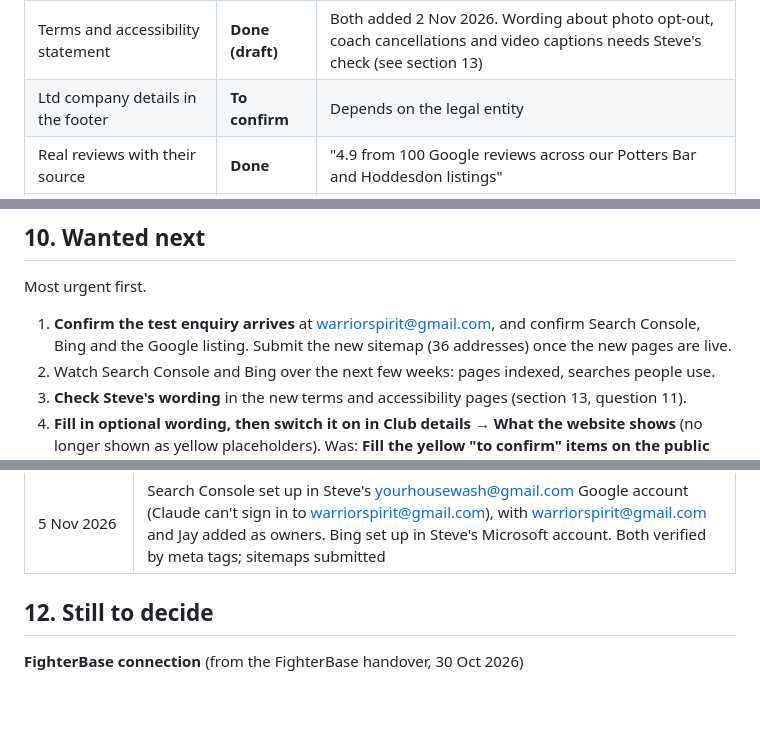
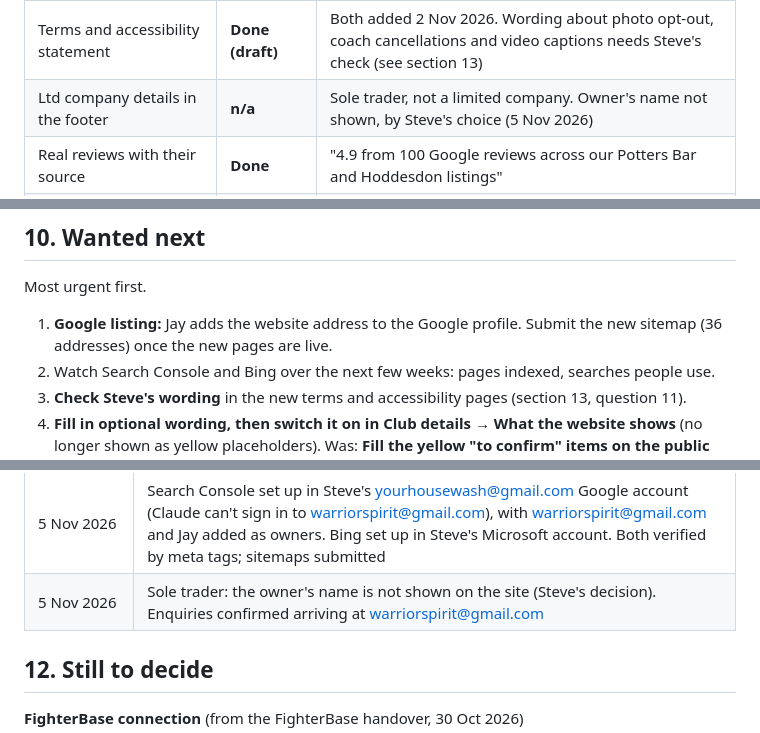
Before and after one commit to yourhousewash-code/Warrior-Spirit-Muay-Thai, a Markdown page: docs/HANDBOOK.md, 3 parts joined by grey strips. Rendered like a GitHub page; blank space fills up the shorter version.

```diff
--- a/docs/HANDBOOK.md
+++ b/docs/HANDBOOK.md
@@ -214,7 +214,7 @@ Checked against the SRS standards on 1 Nov 2026. "Verified" means checked on the
 | Privacy notice names services, cookie-free counting, ICO line, last updated | **Done** | Names Vercel, Upstash and Google. Has the line about complaining to the ICO. No visitor counting at all. Last updated 25 Oct 2026 |
 | No tracking or advertising cookies | **Done** | Only login cookies |
 | Terms and accessibility statement | **Done (draft)** | Both added 2 Nov 2026. Wording about photo opt-out, coach cancellations and video captions needs Steve's check (see section 13) |
-| Ltd company details in the footer | **To confirm** | Depends on the legal entity |
+| Ltd company details in the footer | **n/a** | Sole trader, not a limited company. Owner's name not shown, by Steve's choice (5 Nov 2026) |
 | Real reviews with their source | **Done** | "4.9 from 100 Google reviews across our Potters Bar and Hoddesdon listings" |
 | Real photos. AI images labelled as illustrations | **Done** | The 10 AI class pictures show an "Illustration" label |
 | Affiliate disclosure | **n/a** | No affiliate links |
@@ -227,7 +227,7 @@ Checked against the SRS standards on 1 Nov 2026. "Verified" means checked on the
 
 Most urgent first.
 
-1. **Confirm the test enquiry arrives** at warriorspirit@gmail.com, and confirm Search Console, Bing and the Google listing. Submit the new sitemap (36 addresses) once the new pages are live.
+1. **Google listing:** Jay adds the website address to the Google profile. Submit the new sitemap (36 addresses) once the new pages are live.
 2. Watch Search Console and Bing over the next few weeks: pages indexed, searches people use.
 3. **Check Steve's wording** in the new terms and accessibility pages (section 13, question 11).
 4. **Fill in optional wording, then switch it on in Club details → What the website shows** (no longer shown as yellow placeholders). Was: **Fill the yellow "to confirm" items on the public pages** (parking, bus routes, contract and notice terms, gloves to borrow, parents watching, women-only sessions, student pricing, governing body and insurance, coach bios, fight results, YouTube link). Then remove the "Draft v11" footer line.
@@ -280,6 +280,7 @@ Dates come from the repo history and chats. "Chat, date not recorded" means the
 | 4 Nov 2026 | A full FighterBase club-onboarding brief written for the FighterBase developer (Claude Doc "FighterBase club onboarding: brief and handover"): six required stages, optional modules, guides, and the "never empty" rule |
 | 5 Nov 2026 | Enquiry form: name and phone required, everything else optional; the phone number is checked for being a real UK (or international) number as it's typed |
 | 5 Nov 2026 | Search Console set up in Steve's yourhousewash@gmail.com Google account (Claude can't sign in to warriorspirit@gmail.com), with warriorspirit@gmail.com and Jay added as owners. Bing set up in Steve's Microsoft account. Both verified by meta tags; sitemaps submitted |
+| 5 Nov 2026 | Sole trader: the owner's name is not shown on the site (Steve's decision). Enquiries confirmed arriving at warriorspirit@gmail.com |
 
 ## 12. Still to decide
 
```
Also changed, not shown: other parts of docs/HANDBOOK.md (+4 -4 lines).
